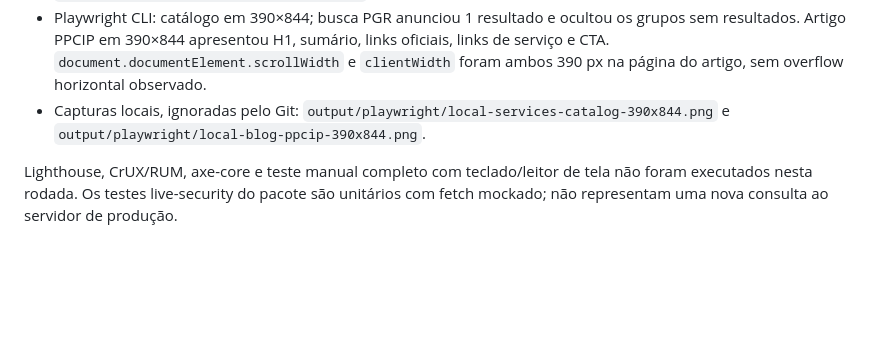
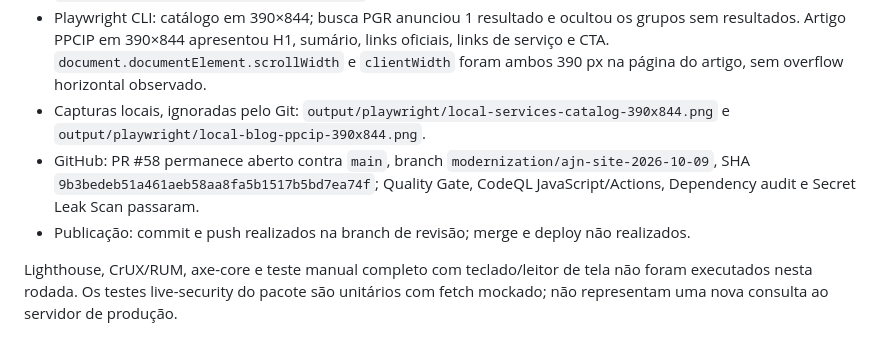
Before and after one commit to wandersongandra/ajn-site, a Markdown page: docs/validacao-final.md, the part around the change. Drawn GitHub-style; blank space fills up the shorter version.

Commit message:
docs: record AJN service expansion release gates

```diff
--- a/docs/validacao-final.md
+++ b/docs/validacao-final.md
@@ -13,6 +13,8 @@ Esta rodada acrescentou serviços a páginas existentes, três artigos e categor
 - `npm audit --omit=dev --audit-level=high`: 0 vulnerabilidades.
 - Playwright CLI: catálogo em 390×844; busca PGR anunciou 1 resultado e ocultou os grupos sem resultados. Artigo PPCIP em 390×844 apresentou H1, sumário, links oficiais, links de serviço e CTA. `document.documentElement.scrollWidth` e `clientWidth` foram ambos 390 px na página do artigo, sem overflow horizontal observado.
 - Capturas locais, ignoradas pelo Git: `output/playwright/local-services-catalog-390x844.png` e `output/playwright/local-blog-ppcip-390x844.png`.
+- GitHub: PR #58 permanece aberto contra `main`, branch `modernization/ajn-site-2026-10-09`, SHA `9b3bedeb51a461aeb58aa8fa5b1517b5bd7ea74f`; Quality Gate, CodeQL JavaScript/Actions, Dependency audit e Secret Leak Scan passaram.
+- Publicação: commit e push realizados na branch de revisão; merge e deploy não realizados.
 
 Lighthouse, CrUX/RUM, axe-core e teste manual completo com teclado/leitor de tela não foram executados nesta rodada. Os testes live-security do pacote são unitários com fetch mockado; não representam uma nova consulta ao servidor de produção.
 
```
